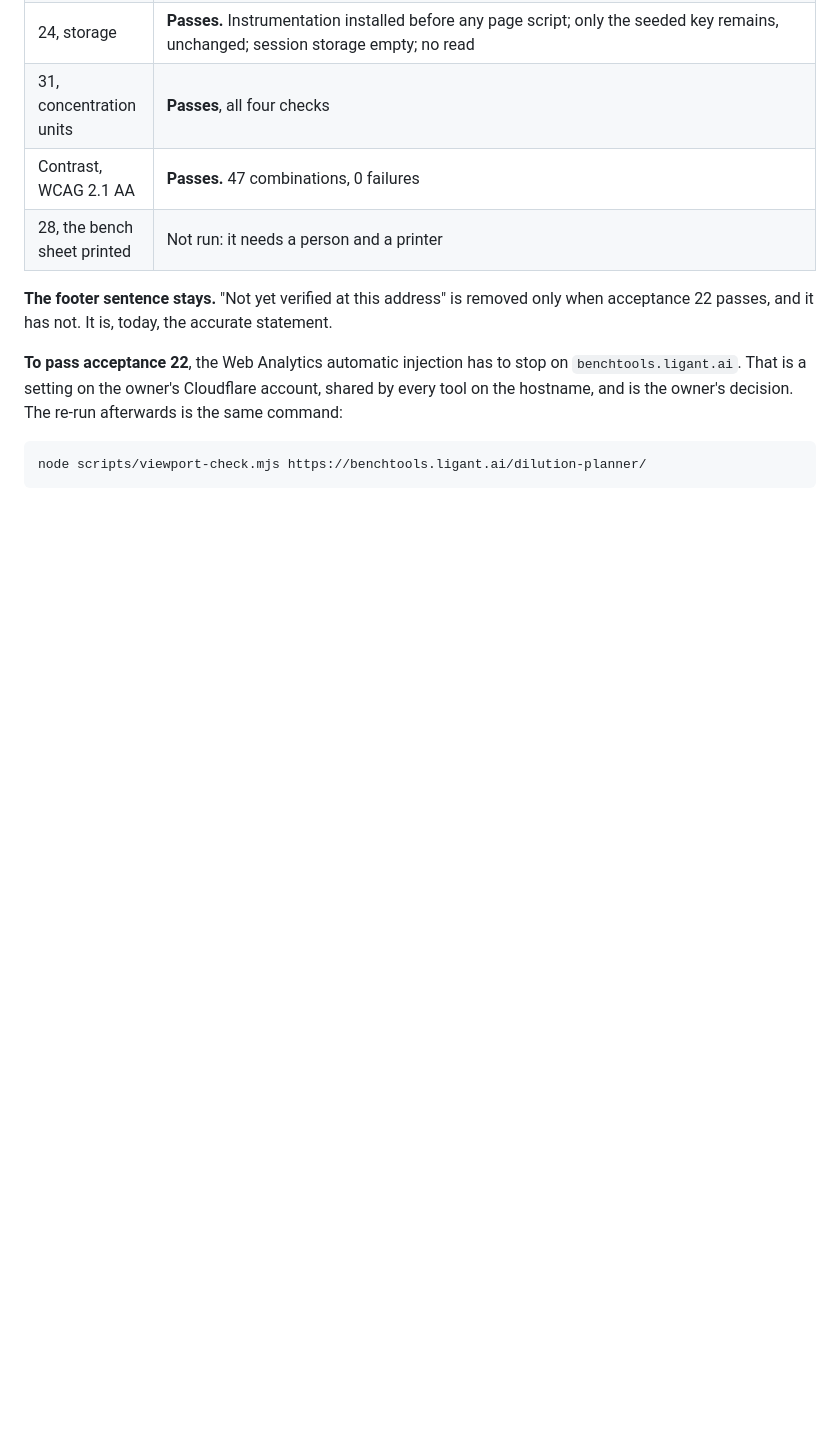
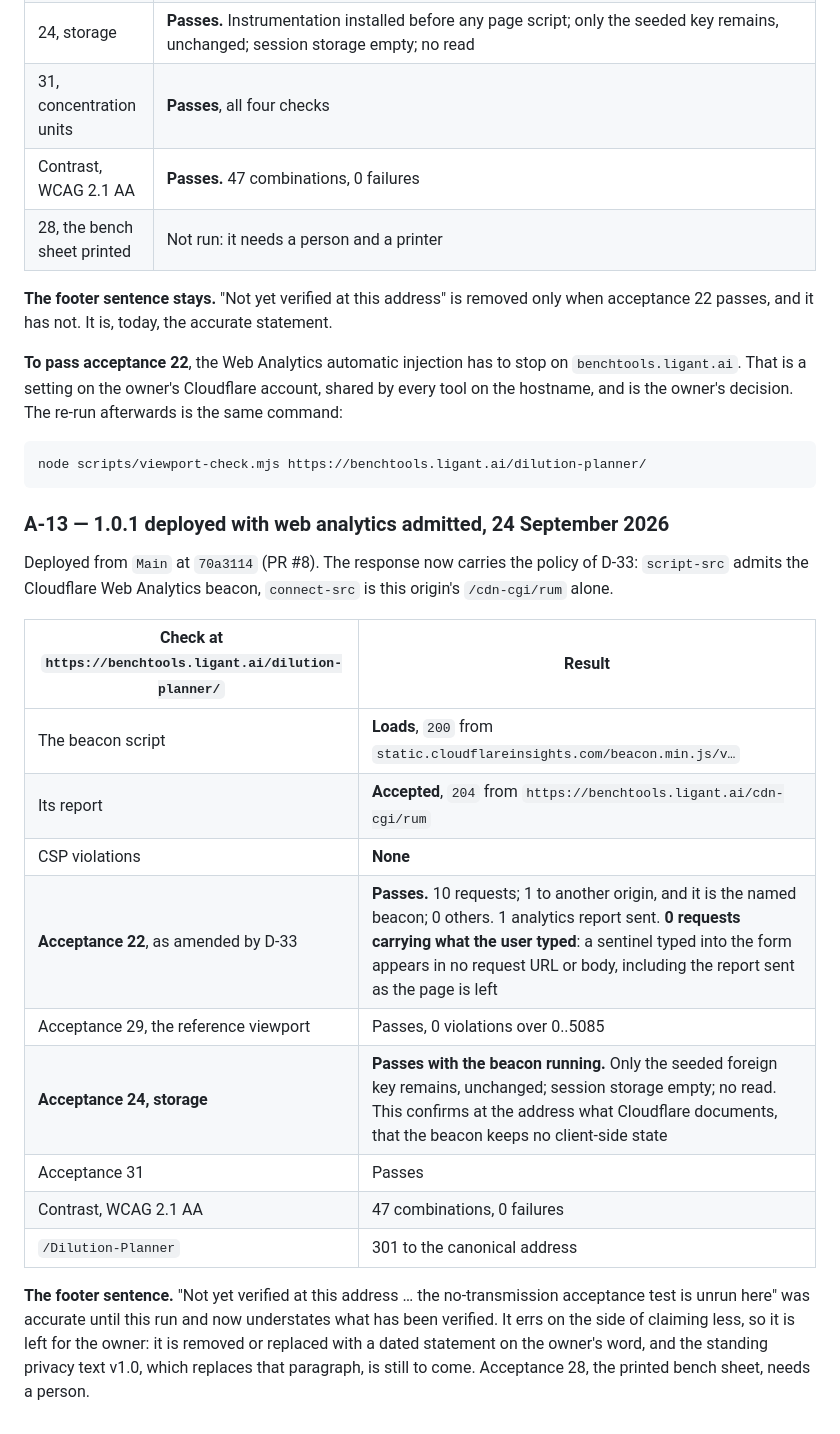
Before and after one commit to abmodi-ai/Ligant.ai-Dilution-Planner, a Markdown page: docs/conformance-audit.md, the part around the change. GitHub-like rendering; blank space fills up the shorter version.

Commit message:
Record 1.0.1 at the address: the beacon reports, nothing typed leaves
Cloudflare Web Analytics now works on the live page: the beacon script loads
(200), its report is accepted at this origin's /cdn-cgi/rum (204), and there are
no CSP violations.

Acceptance 22 as amended passes at the address: one third-party request, the
named beacon, and none else; a sentinel typed into the form appears in no
request URL or body, including the report sent as the page is left. Acceptance
24 passes with the beacon running, which confirms at the address that it keeps
no client-side state. 29, 31 and the contrast audit pass too.

The footer's "not yet verified at this address" now understates what has been
checked. It errs toward claiming less, so it is left for the owner.

Co-Authored-By: Claude Opus 5.5 <noreply@anthropic.com>

````diff
--- a/docs/conformance-audit.md
+++ b/docs/conformance-audit.md
@@ -323,3 +323,21 @@ Deployed from `Main` at `826b8b3` (engine 1.0.0, tag `v1.0.0`'s code plus the ro
 ```
 node scripts/viewport-check.mjs https://benchtools.ligant.ai/dilution-planner/
 ```
+
+### A-13 — 1.0.1 deployed with web analytics admitted, 24 September 2026
+
+Deployed from `Main` at `70a3114` (PR #8). The response now carries the policy of D-33: `script-src` admits the Cloudflare Web Analytics beacon, `connect-src` is this origin's `/cdn-cgi/rum` alone.
+
+| Check at `https://benchtools.ligant.ai/dilution-planner/` | Result |
+|---|---|
+| The beacon script | **Loads**, `200` from `static.cloudflareinsights.com/beacon.min.js/v…` |
+| Its report | **Accepted**, `204` from `https://benchtools.ligant.ai/cdn-cgi/rum` |
+| CSP violations | **None** |
+| **Acceptance 22**, as amended by D-33 | **Passes.** 10 requests; 1 to another origin, and it is the named beacon; 0 others. 1 analytics report sent. **0 requests carrying what the user typed**: a sentinel typed into the form appears in no request URL or body, including the report sent as the page is left |
+| Acceptance 29, the reference viewport | Passes, 0 violations over 0..5085 |
+| **Acceptance 24, storage** | **Passes with the beacon running.** Only the seeded foreign key remains, unchanged; session storage empty; no read. This confirms at the address what Cloudflare documents, that the beacon keeps no client-side state |
+| Acceptance 31 | Passes |
+| Contrast, WCAG 2.1 AA | 47 combinations, 0 failures |
+| `/Dilution-Planner` | 301 to the canonical address |
+
+**The footer sentence.** "Not yet verified at this address … the no-transmission acceptance test is unrun here" was accurate until this run and now understates what has been verified. It errs on the side of claiming less, so it is left for the owner: it is removed or replaced with a dated statement on the owner's word, and the standing privacy text v1.0, which replaces that paragraph, is still to come. Acceptance 28, the printed bench sheet, needs a person.
````
